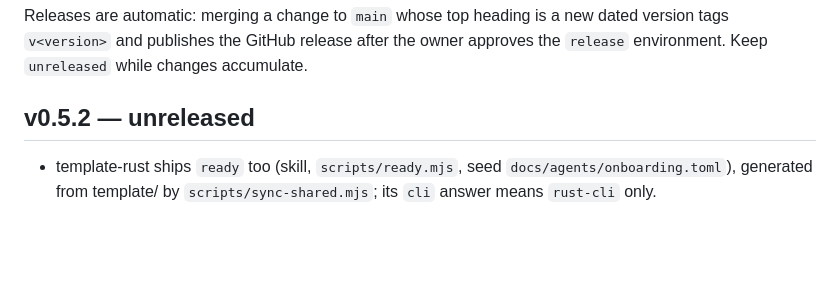
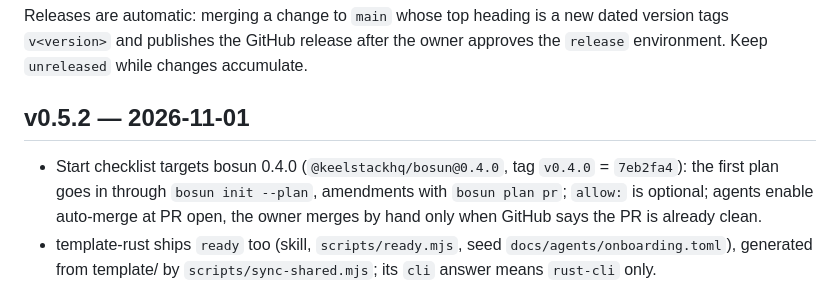
Before and after one commit to keelstackhq/hull, a Markdown page: CHANGELOG.md, the part around the change. Drawn GitHub-style; blank space fills up the shorter version.

```diff
--- a/CHANGELOG.md
+++ b/CHANGELOG.md
@@ -7,8 +7,12 @@ Releases are automatic: merging a change to `main` whose top heading is a new da
 `v<version>` and publishes the GitHub release after the owner approves the `release` environment.
 Keep `unreleased` while changes accumulate.
 
-## v0.5.2 — unreleased
+## v0.5.2 — 2026-11-01
 
+- Start checklist targets bosun 0.4.0 (`@keelstackhq/bosun@0.4.0`, tag `v0.4.0` = `7eb2fa4`):
+  the first plan goes in through `bosun init --plan`, amendments with `bosun plan pr`; `allow:` is
+  optional; agents enable auto-merge at PR open, the owner merges by hand only when GitHub says
+  the PR is already clean.
 - template-rust ships `ready` too (skill, `scripts/ready.mjs`, seed `docs/agents/onboarding.toml`),
   generated from template/ by `scripts/sync-shared.mjs`; its `cli` answer means `rust-cli` only.
 - New template-rust onboarding question `release` (default no): with no, the release environments
```
Also changed, not shown: docs/PROGRESS.md (+1 -0 lines), docs/start-checklist.md (+13 -5 lines).
